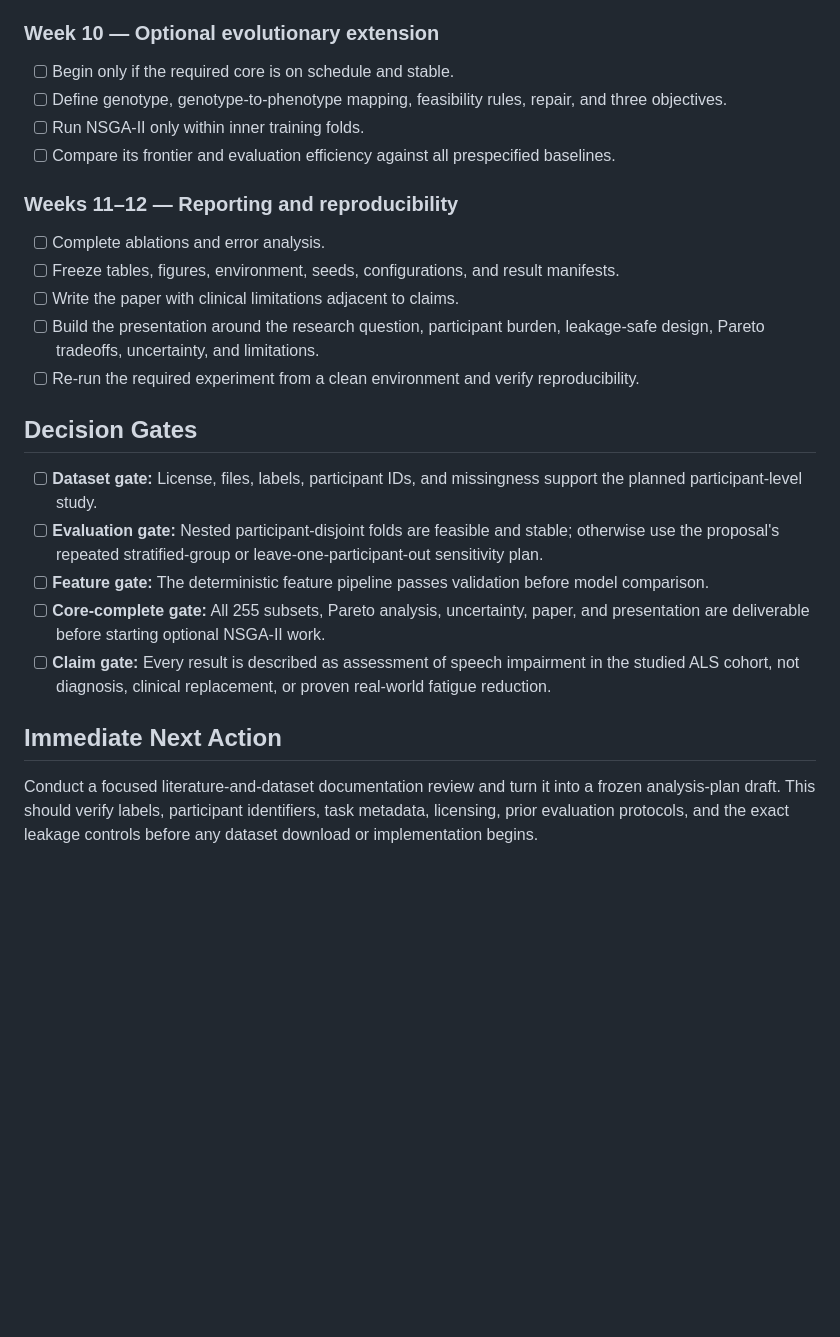
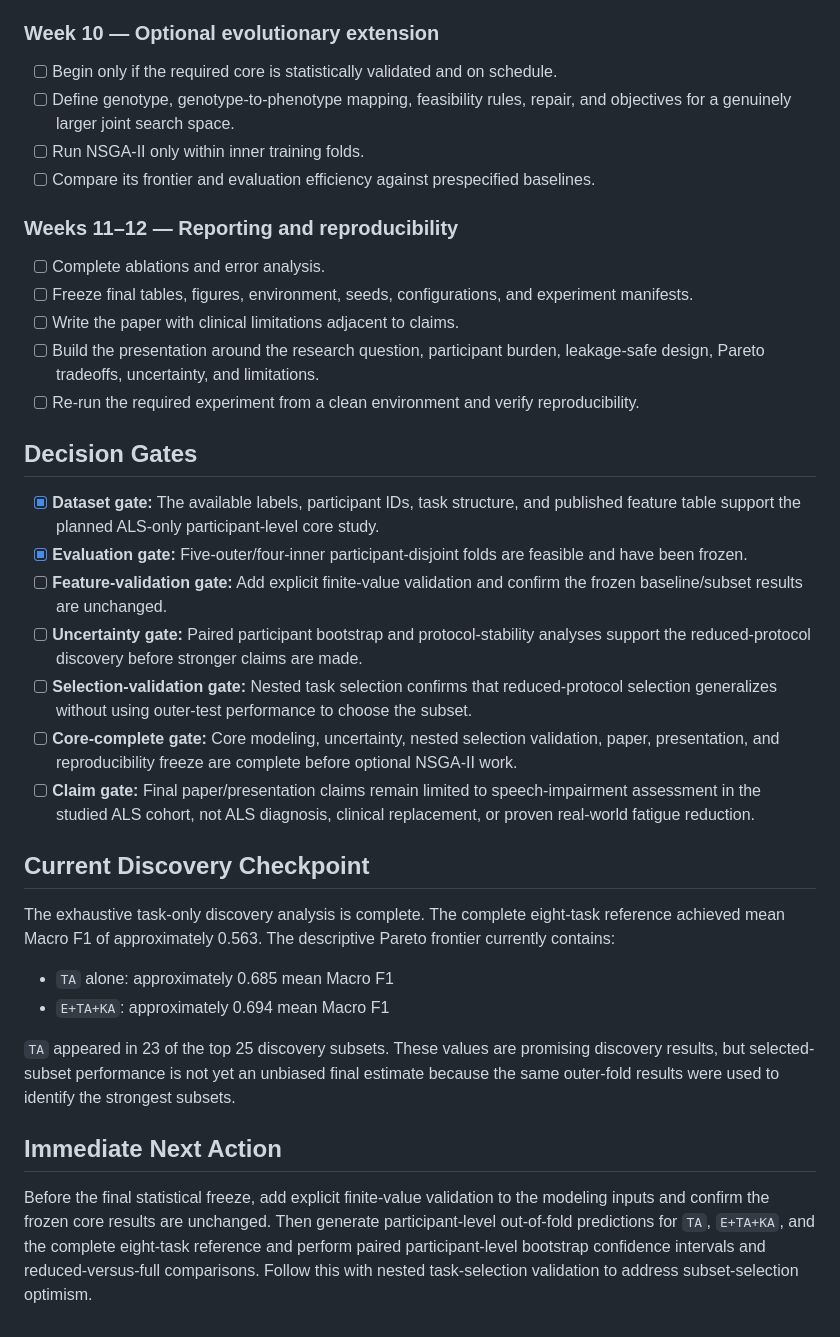
Before and after one commit to BKemp2017/auburn-als-speech-assessment, a Markdown page: PROJECT_ROADMAP.md, the part around one of its changes. GitHub-like rendering; blank space fills up the shorter version.

```diff
--- a/PROJECT_ROADMAP.md
+++ b/PROJECT_ROADMAP.md
@@ -98,27 +116,38 @@ NSGA-II is not required or justified for the eight-task subset search alone beca
 
 ### Week 10 — Optional evolutionary extension
 
-- [ ] Begin only if the required core is on schedule and stable.
-- [ ] Define genotype, genotype-to-phenotype mapping, feasibility rules, repair, and three objectives.
+- [ ] Begin only if the required core is statistically validated and on schedule.
+- [ ] Define genotype, genotype-to-phenotype mapping, feasibility rules, repair, and objectives for a genuinely larger joint search space.
 - [ ] Run NSGA-II only within inner training folds.
-- [ ] Compare its frontier and evaluation efficiency against all prespecified baselines.
+- [ ] Compare its frontier and evaluation efficiency against prespecified baselines.
 
 ### Weeks 11–12 — Reporting and reproducibility
 
 - [ ] Complete ablations and error analysis.
-- [ ] Freeze tables, figures, environment, seeds, configurations, and result manifests.
+- [ ] Freeze final tables, figures, environment, seeds, configurations, and experiment manifests.
 - [ ] Write the paper with clinical limitations adjacent to claims.
 - [ ] Build the presentation around the research question, participant burden, leakage-safe design, Pareto tradeoffs, uncertainty, and limitations.
 - [ ] Re-run the required experiment from a clean environment and verify reproducibility.
 
 ## Decision Gates
 
-- [ ] **Dataset gate:** License, files, labels, participant IDs, and missingness support the planned participant-level study.
-- [ ] **Evaluation gate:** Nested participant-disjoint folds are feasible and stable; otherwise use the proposal's repeated stratified-group or leave-one-participant-out sensitivity plan.
-- [ ] **Feature gate:** The deterministic feature pipeline passes validation before model comparison.
-- [ ] **Core-complete gate:** All 255 subsets, Pareto analysis, uncertainty, paper, and presentation are deliverable before starting optional NSGA-II work.
-- [ ] **Claim gate:** Every result is described as assessment of speech impairment in the studied ALS cohort, not diagnosis, clinical replacement, or proven real-world fatigue reduction.
+- [x] **Dataset gate:** The available labels, participant IDs, task structure, and published feature table support the planned ALS-only participant-level core study.
+- [x] **Evaluation gate:** Five-outer/four-inner participant-disjoint folds are feasible and have been frozen.
+- [ ] **Feature-validation gate:** Add explicit finite-value validation and confirm the frozen baseline/subset results are unchanged.
+- [ ] **Uncertainty gate:** Paired participant bootstrap and protocol-stability analyses support the reduced-protocol discovery before stronger claims are made.
+- [ ] **Selection-validation gate:** Nested task selection confirms that reduced-protocol selection generalizes without using outer-test performance to choose the subset.
+- [ ] **Core-complete gate:** Core modeling, uncertainty, nested selection validation, paper, presentation, and reproducibility freeze are complete before optional NSGA-II work.
+- [ ] **Claim gate:** Final paper/presentation claims remain limited to speech-impairment assessment in the studied ALS cohort, not ALS diagnosis, clinical replacement, or proven real-world fatigue reduction.
+
+## Current Discovery Checkpoint
+
+The exhaustive task-only discovery analysis is complete. The complete eight-task reference achieved mean Macro F1 of approximately 0.563. The descriptive Pareto frontier currently contains:
+
+- `TA` alone: approximately 0.685 mean Macro F1
+- `E+TA+KA`: approximately 0.694 mean Macro F1
+
+`TA` appeared in 23 of the top 25 discovery subsets. These values are promising discovery results, but selected-subset performance is not yet an unbiased final estimate because the same outer-fold results were used to identify the strongest subsets.
 
 ## Immediate Next Action
 
-Conduct a focused literature-and-dataset documentation review and turn it into a frozen analysis-plan draft. This should verify labels, participant identifiers, task metadata, licensing, prior evaluation protocols, and the exact leakage controls before any dataset download or implementation begins.
+Before the final statistical freeze, add explicit finite-value validation to the modeling inputs and confirm the frozen core results are unchanged. Then generate participant-level out-of-fold predictions for `TA`, `E+TA+KA`, and the complete eight-task reference and perform paired participant-level bootstrap confidence intervals and reduced-versus-full comparisons. Follow this with nested task-selection validation to address subset-selection optimism.
```
Also changed, not shown: other parts of PROJECT_ROADMAP.md (+53 -35 lines).
